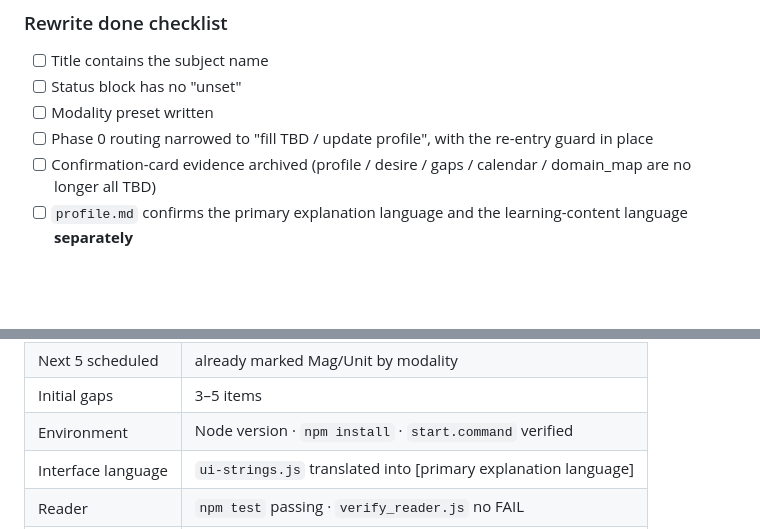
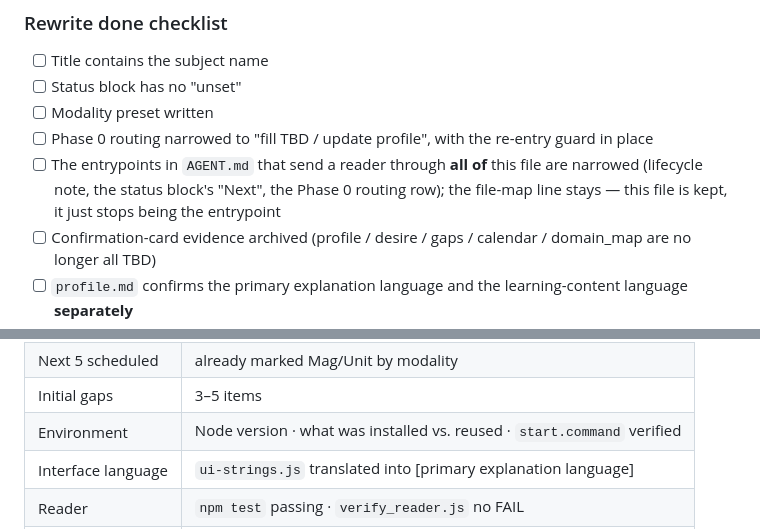
Before and after one commit to jimytao/ai-learning-module-template, a Markdown page: SETUP.md, 2 parts joined by grey strips. GitHub-like rendering; blank space fills up the shorter version.

```diff
--- a/SETUP.md
+++ b/SETUP.md
@@ -178,6 +279,9 @@ Magazines by default; **H** → alternate Mag/Unit.
 - [ ] Status block has no "unset"
 - [ ] Modality preset written
 - [ ] Phase 0 routing narrowed to "fill TBD / update profile", with the re-entry guard in place
+- [ ] The entrypoints in `AGENT.md` that send a reader through **all of** this file are
+      narrowed (lifecycle note, the status block's "Next", the Phase 0 routing row); the
+      file-map line stays — this file is kept, it just stops being the entrypoint
 - [ ] Confirmation-card evidence archived (profile / desire / gaps / calendar / domain_map are no longer all TBD)
 - [ ] `profile.md` confirms the primary explanation language and the learning-content language **separately**
 - [ ] `profile.md` §content format preferences written (image density / diagram tier / sticky notes / exercise mix)
@@ -243,7 +347,7 @@ Finally, send the bootstrap summary once:
 | Knowledge map | top-level topics |
 | Next 5 scheduled | already marked Mag/Unit by modality |
 | Initial gaps | 3–5 items |
-| Environment | Node version · `npm install` · `start.command` verified |
+| Environment | Node version · what was installed vs. reused · `start.command` verified |
 | Interface language | `ui-strings.js` translated into [primary explanation language] |
 | Reader | `npm test` passing · `verify_reader.js` no FAIL |
 | AGENT | rewritten into subject-project mode ✅ |
```
Also changed, not shown: other parts of SETUP.md (+111 -10 lines), AGENT.md (+1 -1 lines).
